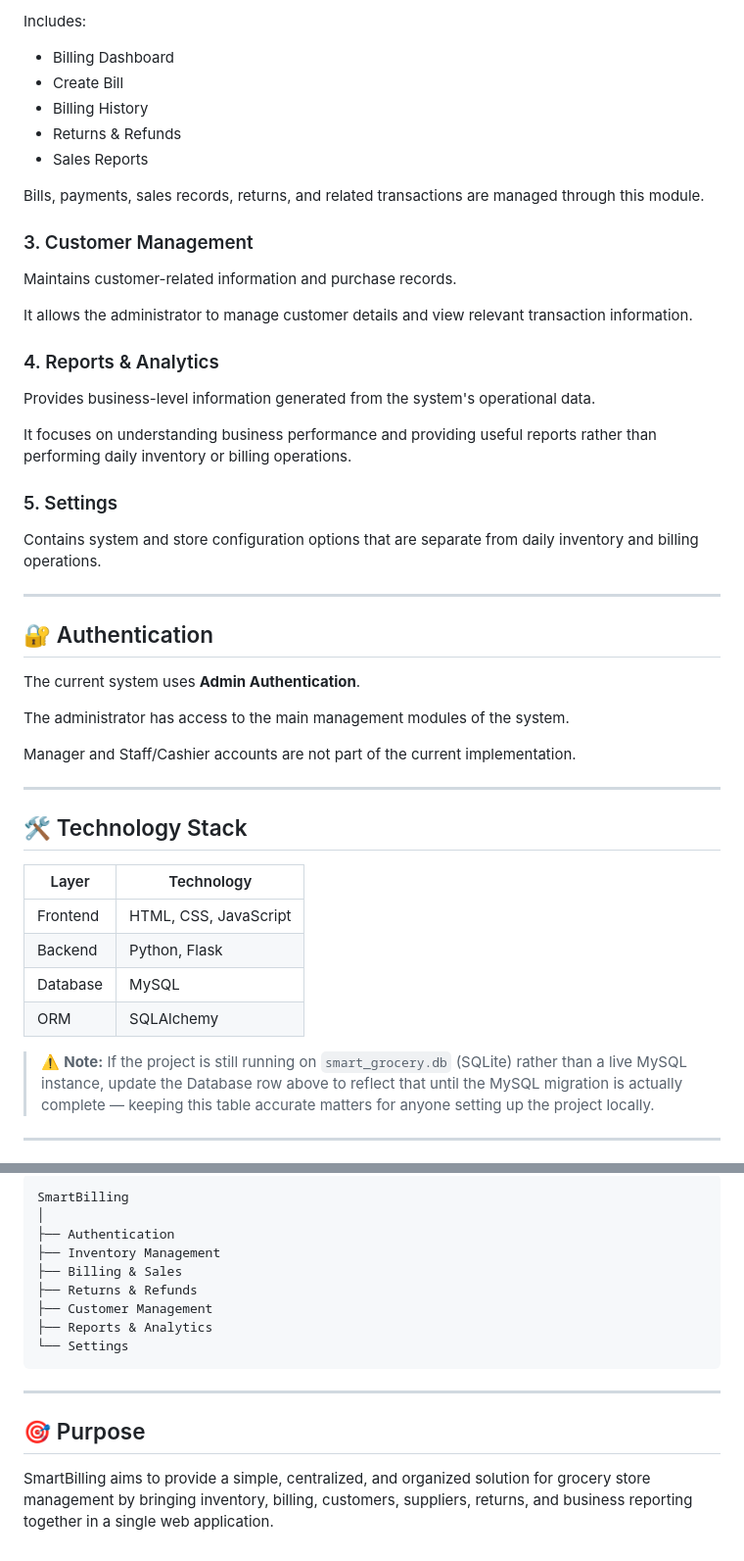
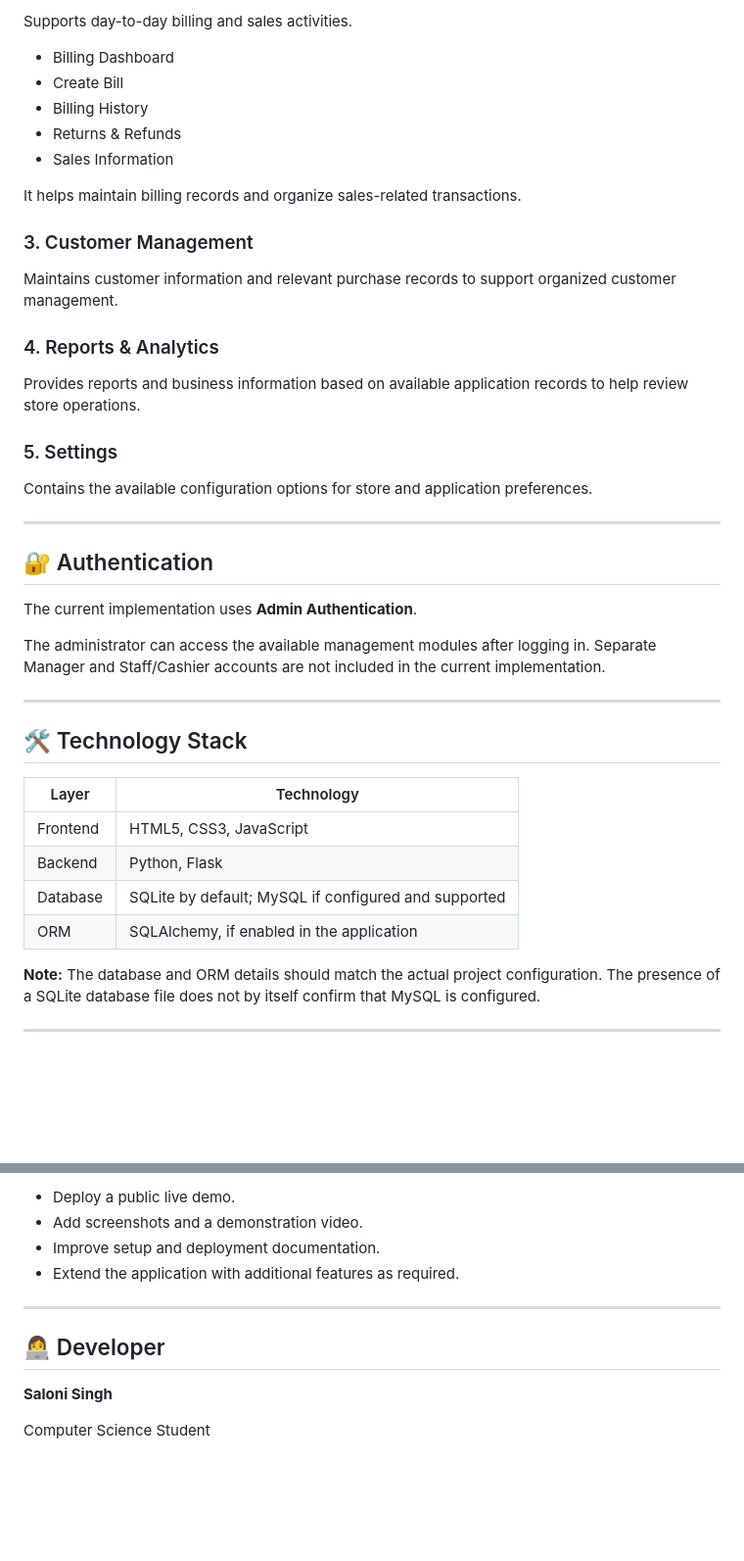
Before and after one commit to salonisingh111/Smart-Grocery-Inventory-Billing-System, a Markdown page: README.md, 2 parts joined by grey strips. Shown at 98% size. Drawn GitHub-style; blank space fills up the shorter version.

````diff
--- a/README.md
+++ b/README.md
@@ -80,48 +67,46 @@ Handles the store's sales and billing operations.
 
-Includes:
+Supports day-to-day billing and sales activities.
+
 - Billing Dashboard
 - Create Bill
 - Billing History
 - Returns & Refunds
-- Sales Reports
+- Sales Information
 
-Bills, payments, sales records, returns, and related transactions are managed through this module.
+It helps maintain billing records and organize sales-related transactions.
 
 ### 3. Customer Management
-Maintains customer-related information and purchase records.
 
-It allows the administrator to manage customer details and view relevant transaction information.
+Maintains customer information and relevant purchase records to support organized customer management.
 
 ### 4. Reports & Analytics
-Provides business-level information generated from the system's operational data.
 
-It focuses on understanding business performance and providing useful reports rather than performing daily inventory or billing operations.
+Provides reports and business information based on available application records to help review store operations.
 
 ### 5. Settings
-Contains system and store configuration options that are separate from daily inventory and billing operations.
+
+Contains the available configuration options for store and application preferences.
 
 ---
 
 ## 🔐 Authentication
 
-The current system uses **Admin Authentication**.
+The current implementation uses **Admin Authentication**.
 
-The administrator has access to the main management modules of the system.
-
-Manager and Staff/Cashier accounts are not part of the current implementation.
+The administrator can access the available management modules after logging in. Separate Manager and Staff/Cashier accounts are not included in the current implementation.
 
 ---
 
 ## 🛠️ Technology Stack
 
-| Layer     | Technology              |
-|-----------|--------------------------|
-| Frontend  | HTML, CSS, JavaScript    |
-| Backend   | Python, Flask            |
-| Database  | MySQL                    |
-| ORM       | SQLAlchemy               |
+| Layer | Technology |
+|---|---|
+| Frontend | HTML5, CSS3, JavaScript |
+| Backend | Python, Flask |
+| Database | SQLite by default; MySQL if configured and supported |
+| ORM | SQLAlchemy, if enabled in the application |
 
-> ⚠️ **Note:** If the project is still running on `smart_grocery.db` (SQLite) rather than a live MySQL instance, update the Database row above to reflect that until the MySQL migration is actually complete — keeping this table accurate matters for anyone setting up the project locally.
+**Note:** The database and ORM details should match the actual project configuration. The presence of a SQLite database file does not by itself confirm that MySQL is configured.
 
 ---
 
@@ -214,18 +194,13 @@ Reports & Analytics
 
-```text
-SmartBilling
-│
-├── Authentication
-├── Inventory Management
-├── Billing & Sales
-├── Returns & Refunds
-├── Customer Management
-├── Reports & Analytics
-└── Settings
-```
+- Deploy a public live demo.
+- Add screenshots and a demonstration video.
+- Improve setup and deployment documentation.
+- Extend the application with additional features as required.
 
 ---
 
-## 🎯 Purpose
+## 👩‍💻 Developer
 
-SmartBilling aims to provide a simple, centralized, and organized solution for grocery store management by bringing inventory, billing, customers, suppliers, returns, and business reporting together in a single web application.
+**Saloni Singh**
+
+Computer Science Student
````
Also changed, not shown: other parts of README.md (+97 -115 lines).
